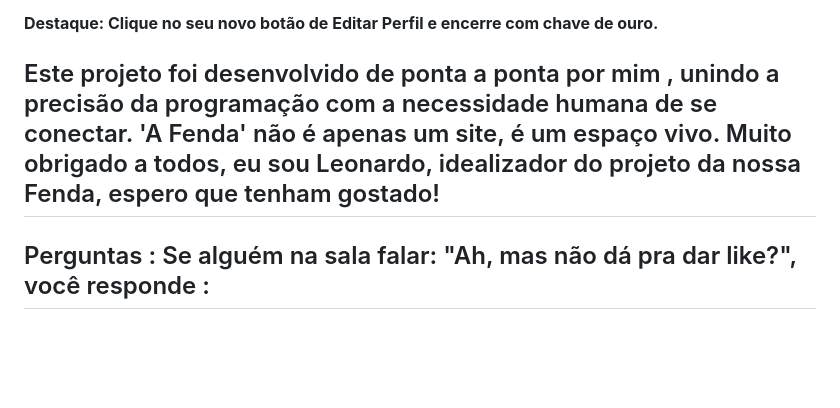
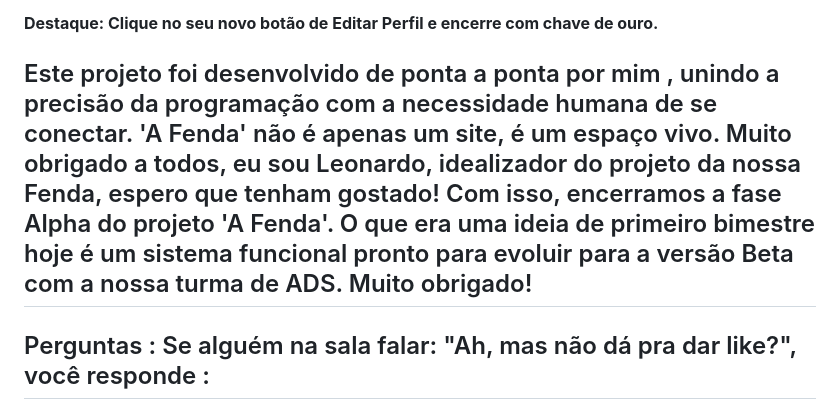
Before and after one commit to Twester77/components-spotted-xamp, a Markdown page: ROTEIRO.md, the part around one of its changes. Rendered like a GitHub page; blank space fills up the shorter version.

Commit message:
alteração roteiro

```diff
--- a/ROTEIRO.md
+++ b/ROTEIRO.md
@@ -43,7 +44,7 @@ Fala: "O projeto já conta com sistema de login, feed interativo e perfil editá
 **Destaque: Clique no seu novo botão de Editar Perfil e encerre com chave de ouro.**
 
 
-## Este projeto foi desenvolvido de ponta a ponta por mim  , unindo a precisão da programação com a necessidade humana de se conectar. 'A Fenda' não é apenas um site, é um espaço vivo. Muito obrigado a todos, eu sou Leonardo, idealizador do projeto da nossa Fenda, espero que tenham gostado!
+## Este projeto foi desenvolvido de ponta a ponta por mim  , unindo a precisão da programação com a necessidade humana de se conectar. 'A Fenda' não é apenas um site, é um espaço vivo. Muito obrigado a todos, eu sou Leonardo, idealizador do projeto da nossa Fenda, espero que tenham gostado! Com isso, encerramos a fase Alpha do projeto 'A Fenda'. O que era uma ideia de primeiro bimestre hoje é um sistema funcional pronto para evoluir para a versão Beta com a nossa turma de ADS. Muito obrigado!
 
 
 ## Perguntas : Se alguém na sala falar: "Ah, mas não dá pra dar like?", você responde :
```
Also changed, not shown: other parts of ROTEIRO.md (+1 -0 lines).
